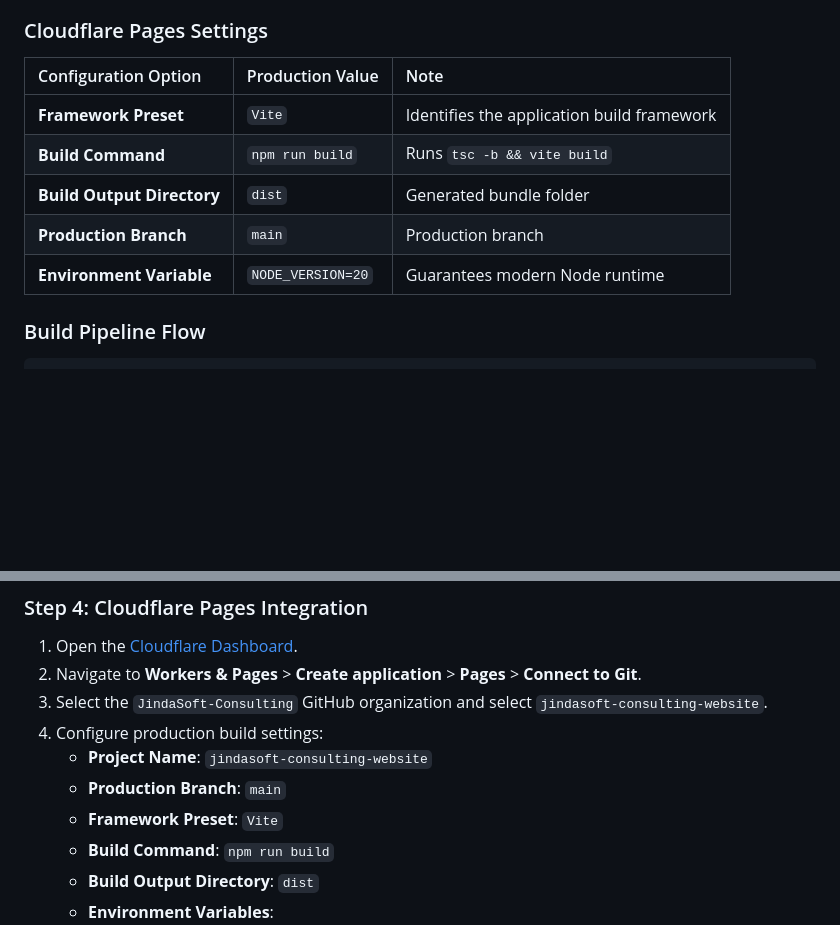
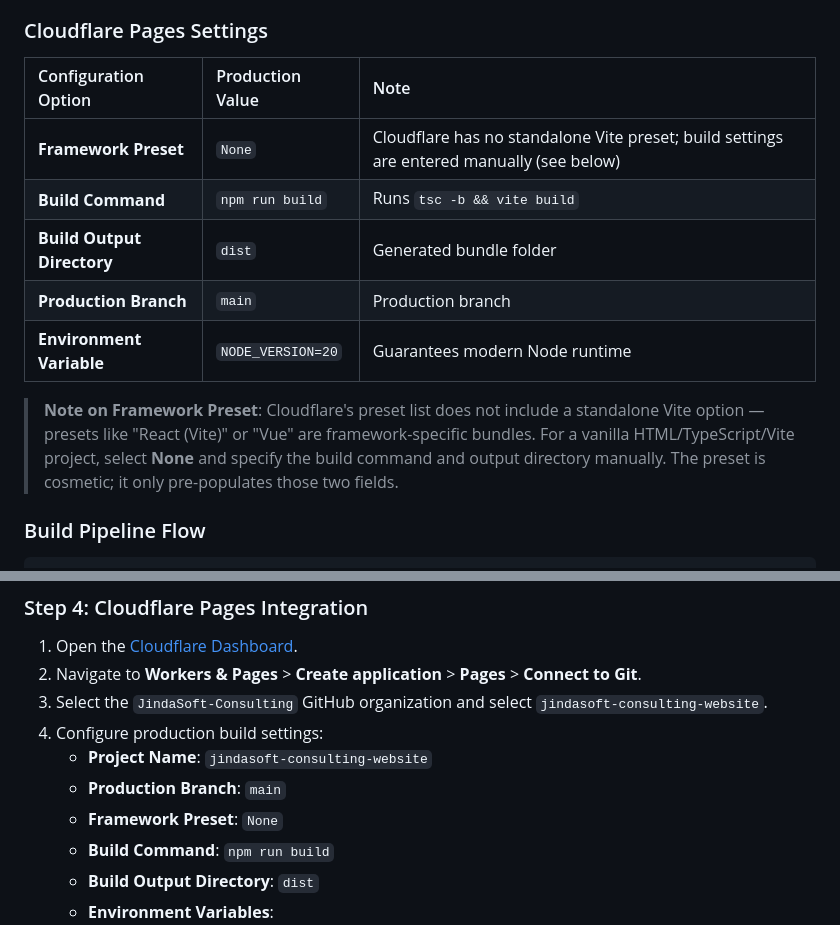
Before and after one commit to JindaSoft-Consulting/jindasoft-consulting-website, a Markdown page: Documentation/Cloudflare Pages Deployment/Implementation Plan - Cloudflare Pages Deployment.md, 2 parts joined by grey strips. Rendered like a GitHub page; blank space fills up the shorter version.

Commit message:
docs: Update Cloudflare Pages deployment implementation plan

```diff
--- a/Documentation/Cloudflare Pages Deployment/Implementation Plan - Cloudflare Pages Deployment.md
+++ b/Documentation/Cloudflare Pages Deployment/Implementation Plan - Cloudflare Pages Deployment.md
@@ -95,13 +95,15 @@ Before initiating the deployment procedure, verify that the following prerequisi
 
 ### Cloudflare Pages Settings
 
-| Configuration Option       | Production Value  | Note                                       |
-| :------------------------- | :---------------- | :----------------------------------------- |
-| **Framework Preset**       | `Vite`            | Identifies the application build framework |
-| **Build Command**          | `npm run build`   | Runs `tsc -b && vite build`                |
-| **Build Output Directory** | `dist`            | Generated bundle folder                    |
-| **Production Branch**      | `main`            | Production branch                          |
-| **Environment Variable**   | `NODE_VERSION=20` | Guarantees modern Node runtime             |
+| Configuration Option       | Production Value  | Note                                                                                      |
+| :------------------------- | :---------------- | :---------------------------------------------------------------------------------------- |
+| **Framework Preset**       | `None`            | Cloudflare has no standalone Vite preset; build settings are entered manually (see below) |
+| **Build Command**          | `npm run build`   | Runs `tsc -b && vite build`                                                               |
+| **Build Output Directory** | `dist`            | Generated bundle folder                                                                   |
+| **Production Branch**      | `main`            | Production branch                                                                         |
+| **Environment Variable**   | `NODE_VERSION=20` | Guarantees modern Node runtime                                                            |
+
+> **Note on Framework Preset**: Cloudflare's preset list does not include a standalone Vite option — presets like "React (Vite)" or "Vue" are framework-specific bundles. For a vanilla HTML/TypeScript/Vite project, select **None** and specify the build command and output directory manually. The preset is cosmetic; it only pre-populates those two fields.
 
 ### Build Pipeline Flow
 
@@ -265,7 +267,7 @@ git push -u origin main
 4. Configure production build settings:
    - **Project Name**: `jindasoft-consulting-website`
    - **Production Branch**: `main`
-   - **Framework Preset**: `Vite`
+   - **Framework Preset**: `None`
    - **Build Command**: `npm run build`
    - **Build Output Directory**: `dist`
    - **Environment Variables**:
```
